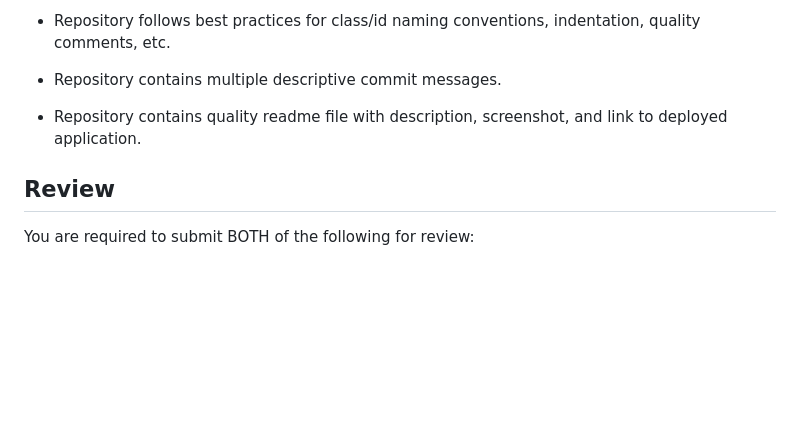
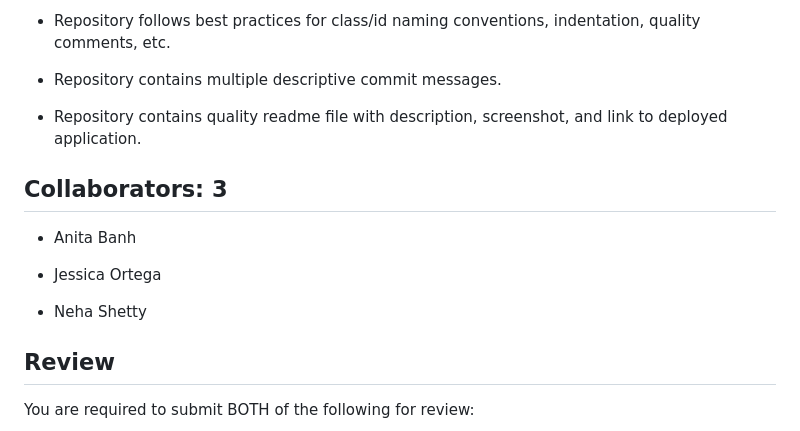
Before and after one commit to MZernick/UTA-Bootcamp-WeatherAPI, a Markdown page: README.md, the part around the change. Rendered like a GitHub page; blank space fills up the shorter version.

```diff
--- a/README.md
+++ b/README.md
@@ -90,6 +90,14 @@ This Challenge is graded based on the following criteria:
 
 * Repository contains quality readme file with description, screenshot, and link to deployed application.
 
+## Collaborators: 3
+
+* Anita Banh
+
+* Jessica Ortega
+
+* Neha Shetty
+
 ## Review
 
 You are required to submit BOTH of the following for review:
```
